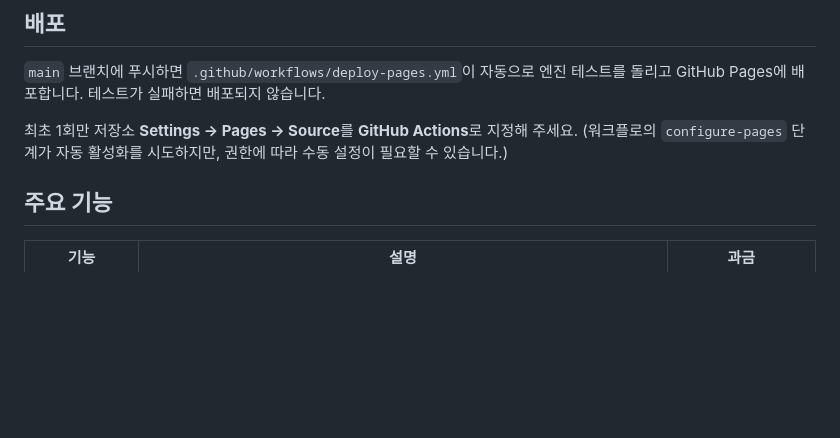
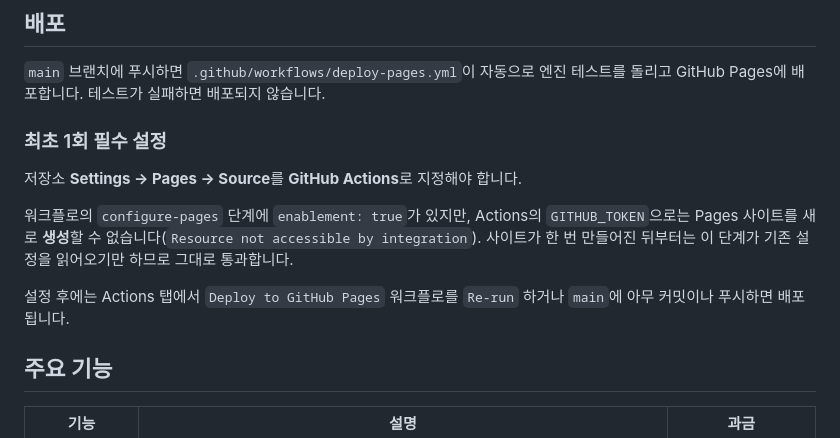
Before and after one commit to gnuinu/saju, a Markdown page: README.md, the part around the change. Drawn GitHub-style; blank space fills up the shorter version.

Commit message:
README: Pages 최초 활성화가 수동 설정임을 명확히 기재
배포 실행 결과 GITHUB_TOKEN으로는 Pages 사이트 생성이 거부되어
(Resource not accessible by integration) Settings에서 1회 수동 설정이
반드시 필요함을 확인했습니다.

Co-Authored-By: Claude Fable 5 <noreply@anthropic.com>
Claude-Session: https://claude.ai/code/session_013de1cyjdQR3WzUgwPoX9Nc

```diff
--- a/README.md
+++ b/README.md
@@ -20,8 +20,16 @@ python3 -m http.server 8000
 `main` 브랜치에 푸시하면 `.github/workflows/deploy-pages.yml`이 자동으로
 엔진 테스트를 돌리고 GitHub Pages에 배포합니다. 테스트가 실패하면 배포되지 않습니다.
 
-최초 1회만 저장소 **Settings → Pages → Source**를 **GitHub Actions**로 지정해 주세요.
-(워크플로의 `configure-pages` 단계가 자동 활성화를 시도하지만, 권한에 따라 수동 설정이 필요할 수 있습니다.)
+### 최초 1회 필수 설정
+
+저장소 **Settings → Pages → Source**를 **GitHub Actions**로 지정해야 합니다.
+
+워크플로의 `configure-pages` 단계에 `enablement: true`가 있지만, Actions의 `GITHUB_TOKEN`으로는
+Pages 사이트를 새로 **생성**할 수 없습니다(`Resource not accessible by integration`).
+사이트가 한 번 만들어진 뒤부터는 이 단계가 기존 설정을 읽어오기만 하므로 그대로 통과합니다.
+
+설정 후에는 Actions 탭에서 `Deploy to GitHub Pages` 워크플로를 `Re-run` 하거나
+`main`에 아무 커밋이나 푸시하면 배포됩니다.
 
 ## 주요 기능
 
```
